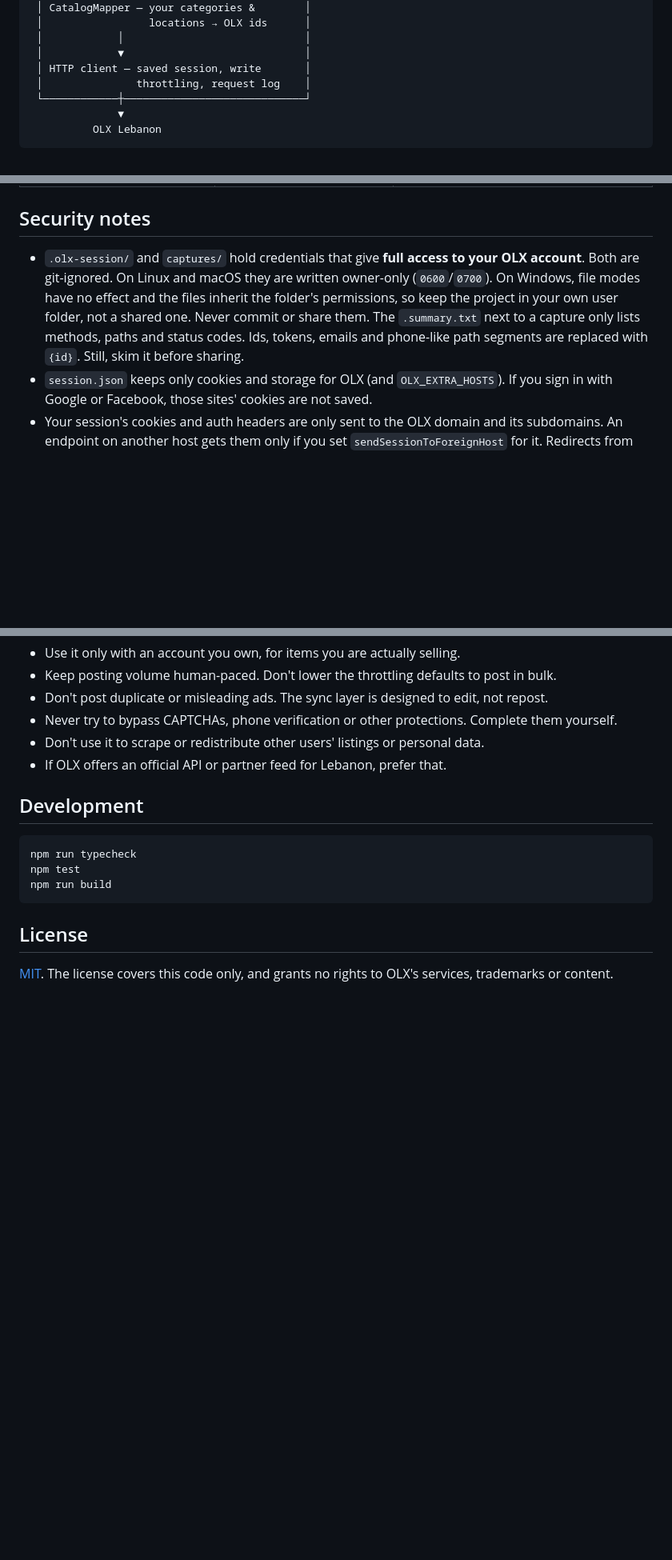
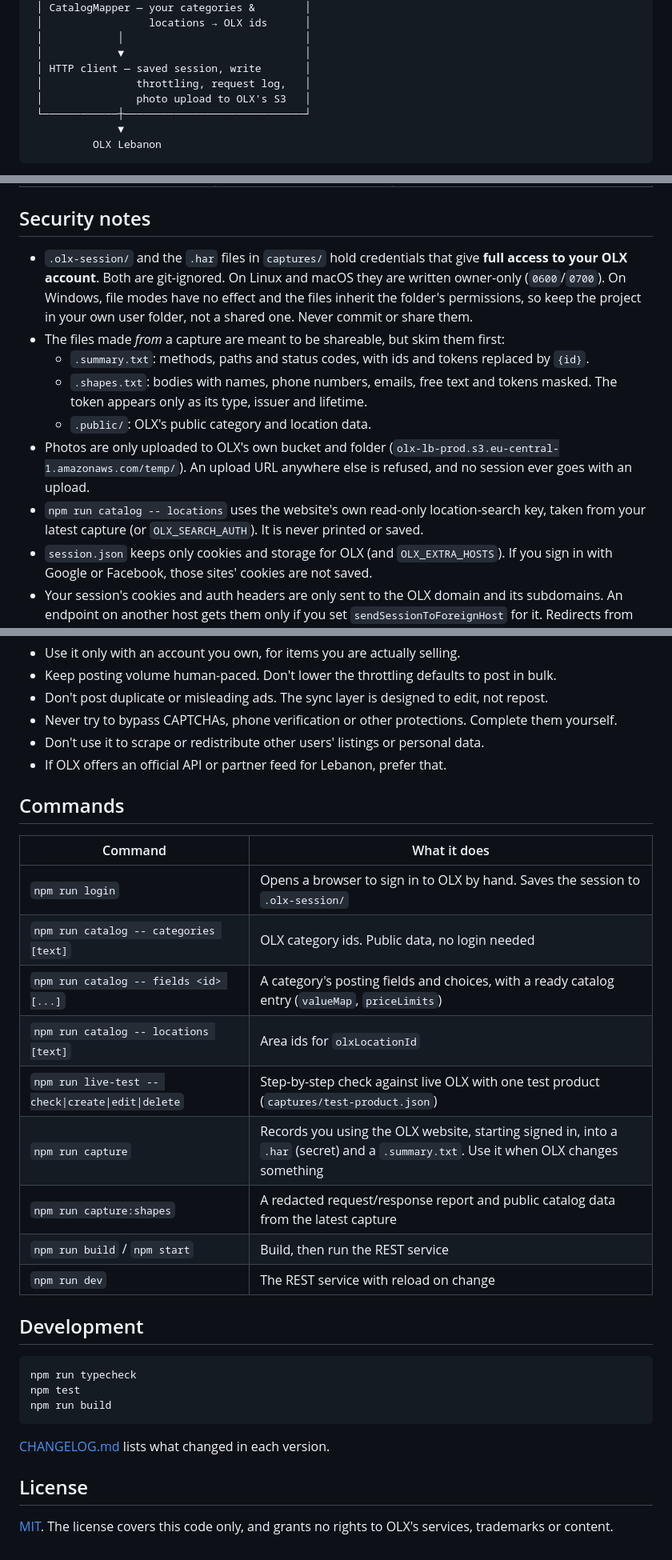
Before and after one commit to Mohammad-AlBaker-Zaytoun/olx-lebanon-sdk, a Markdown page: README.md, 3 parts joined by grey strips. Shown at 80% size. Drawn GitHub-style; blank space fills up the shorter version.

Commit message:
README: photos, locations and live-test in quick start, commands table, shareable capture outputs

````diff
--- a/README.md
+++ b/README.md
@@ -33,7 +33,8 @@ OLX Group publishes partner APIs for some countries, but OLX Lebanon runs on Dub
  │            │                             │
  │            ▼                             │
  │ HTTP client — saved session, write       │
- │               throttling, request log    │
+ │               throttling, request log,   │
+ │               photo upload to OLX's S3   │
  └────────────┼─────────────────────────────┘
               ▼
           OLX Lebanon
@@ -315,7 +325,13 @@ All settings are environment variables. See [`.env.example`](.env.example) for t
 
 ## Security notes
 
-- `.olx-session/` and `captures/` hold credentials that give **full access to your OLX account**. Both are git-ignored. On Linux and macOS they are written owner-only (`0600`/`0700`). On Windows, file modes have no effect and the files inherit the folder's permissions, so keep the project in your own user folder, not a shared one. Never commit or share them. The `.summary.txt` next to a capture only lists methods, paths and status codes. Ids, tokens, emails and phone-like path segments are replaced with `{id}`. Still, skim it before sharing.
+- `.olx-session/` and the `.har` files in `captures/` hold credentials that give **full access to your OLX account**. Both are git-ignored. On Linux and macOS they are written owner-only (`0600`/`0700`). On Windows, file modes have no effect and the files inherit the folder's permissions, so keep the project in your own user folder, not a shared one. Never commit or share them.
+- The files made *from* a capture are meant to be shareable, but skim them first:
+  - `.summary.txt`: methods, paths and status codes, with ids and tokens replaced by `{id}`.
+  - `.shapes.txt`: bodies with names, phone numbers, emails, free text and tokens masked. The token appears only as its type, issuer and lifetime.
+  - `.public/`: OLX's public category and location data.
+- Photos are only uploaded to OLX's own bucket and folder (`olx-lb-prod.s3.eu-central-1.amazonaws.com/temp/`). An upload URL anywhere else is refused, and no session ever goes with an upload.
+- `npm run catalog -- locations` uses the website's own read-only location-search key, taken from your latest capture (or `OLX_SEARCH_AUTH`). It is never printed or saved.
 - `session.json` keeps only cookies and storage for OLX (and `OLX_EXTRA_HOSTS`). If you sign in with Google or Facebook, those sites' cookies are not saved.
 - Your session's cookies and auth headers are only sent to the OLX domain and its subdomains. An endpoint on another host gets them only if you set `sendSessionToForeignHost` for it. Redirects from OLX are never followed. Only https endpoints are called.
 - The request log (`logs/requests.jsonl`) records method, path, status and timing only. It contains no bodies, cookies, tokens or query strings, and neither do image error messages.
@@ -332,6 +348,20 @@ This tool exists so that a seller can manage **their own** listings without rety
 - Don't use it to scrape or redistribute other users' listings or personal data.
 - If OLX offers an official API or partner feed for Lebanon, prefer that.
 
+## Commands
+
+| Command | What it does |
+| --- | --- |
+| `npm run login` | Opens a browser to sign in to OLX by hand. Saves the session to `.olx-session/` |
+| `npm run catalog -- categories [text]` | OLX category ids. Public data, no login needed |
+| `npm run catalog -- fields <id> [...]` | A category's posting fields and choices, with a ready catalog entry (`valueMap`, `priceLimits`) |
+| `npm run catalog -- locations [text]` | Area ids for `olxLocationId` |
+| `npm run live-test -- check\|create\|edit\|delete` | Step-by-step check against live OLX with one test product (`captures/test-product.json`) |
+| `npm run capture` | Records you using the OLX website, starting signed in, into a `.har` (secret) and a `.summary.txt`. Use it when OLX changes something |
+| `npm run capture:shapes` | A redacted request/response report and public catalog data from the latest capture |
+| `npm run build` / `npm start` | Build, then run the REST service |
+| `npm run dev` | The REST service with reload on change |
+
 ## Development
 
 ```bash
@@ -340,6 +370,8 @@ npm test
 npm run build
 ```
 
+[CHANGELOG.md](CHANGELOG.md) lists what changed in each version.
+
 ## License
 
 [MIT](LICENSE). The license covers this code only, and grants no rights to OLX's services, trademarks or content.
````
Also changed, not shown: other parts of README.md (+9 -0 lines).
